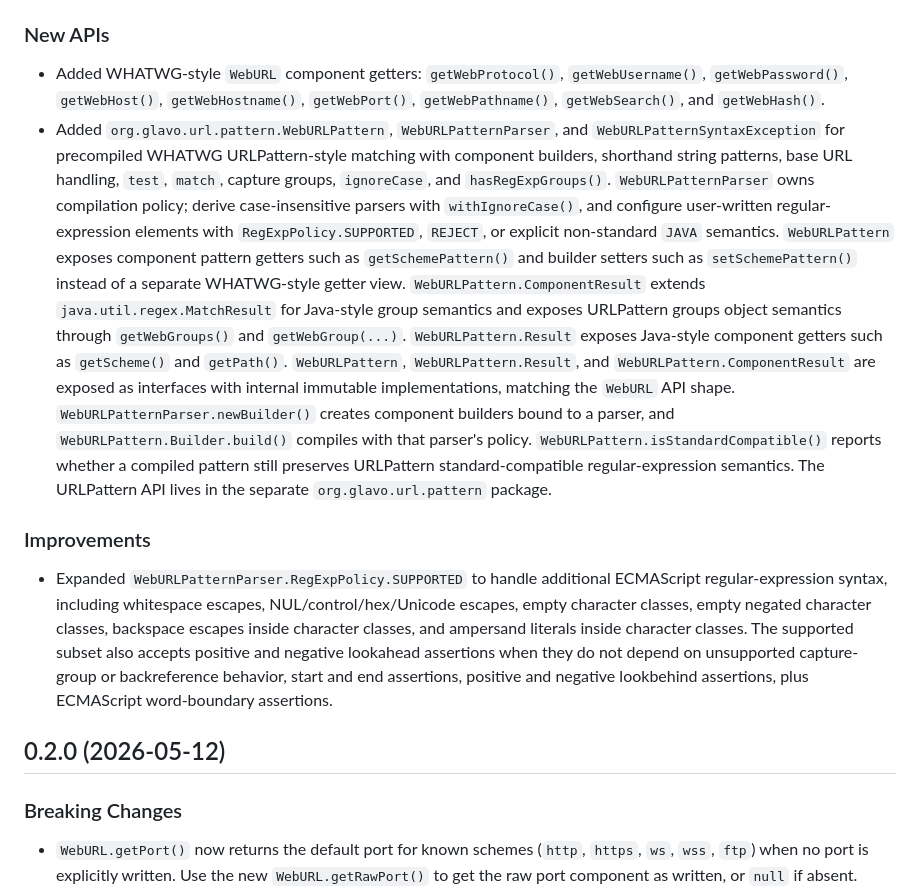
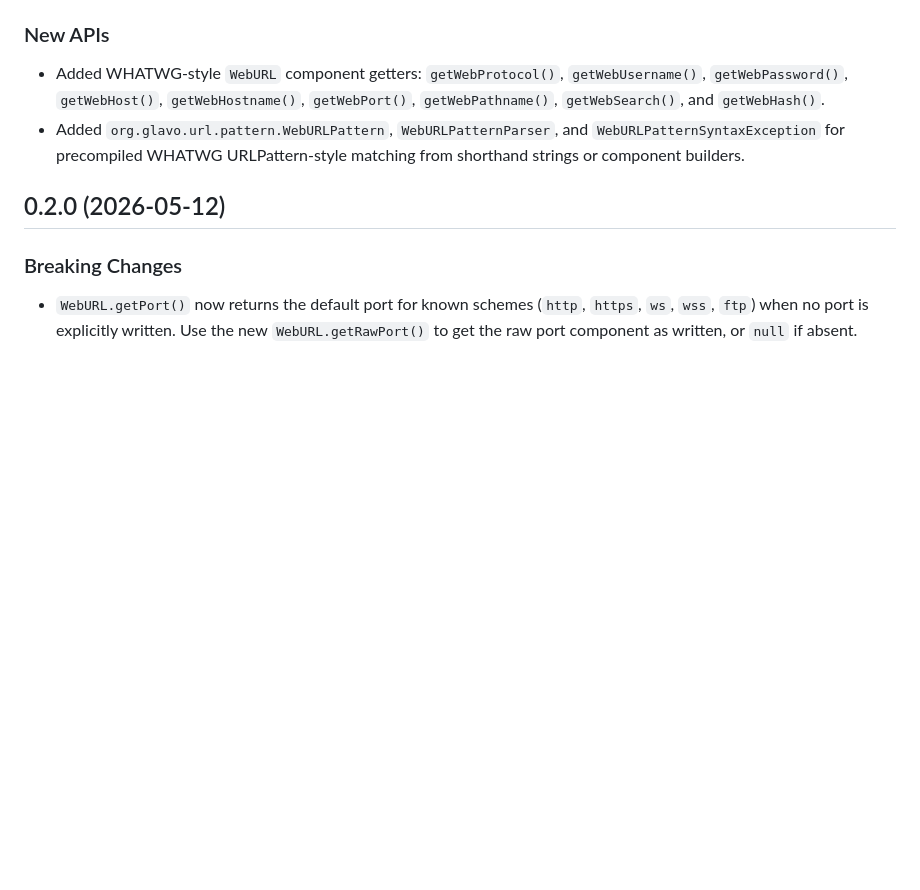
Before and after one commit to Glavo/weburl-java, a Markdown page: CHANGELOG.md, the part around the change. GitHub-like rendering; blank space fills up the shorter version.

Commit message:
Simplify unreleased URLPattern changelog entries
Assisted-by: codex:gpt-5.5

```diff
--- a/CHANGELOG.md
+++ b/CHANGELOG.md
@@ -13,32 +13,9 @@
 - Added WHATWG-style `WebURL` component getters: `getWebProtocol()`, `getWebUsername()`,
   `getWebPassword()`, `getWebHost()`, `getWebHostname()`, `getWebPort()`, `getWebPathname()`,
   `getWebSearch()`, and `getWebHash()`.
-- Added `org.glavo.url.pattern.WebURLPattern`, `WebURLPatternParser`, and `WebURLPatternSyntaxException` for precompiled WHATWG URLPattern-style
-  matching with component builders, shorthand string patterns, base URL handling, `test`, `match`,
-  capture groups, `ignoreCase`, and `hasRegExpGroups()`.
-  `WebURLPatternParser` owns compilation policy; derive case-insensitive parsers with
-  `withIgnoreCase()`, and configure user-written regular-expression elements with `RegExpPolicy.SUPPORTED`,
-  `REJECT`, or explicit non-standard `JAVA` semantics. `WebURLPattern` exposes component pattern getters such as
-  `getSchemePattern()` and builder setters such as `setSchemePattern()` instead of a separate
-  WHATWG-style getter view. `WebURLPattern.ComponentResult` extends `java.util.regex.MatchResult` for Java-style
-  group semantics and exposes URLPattern groups object semantics through `getWebGroups()` and
-  `getWebGroup(...)`. `WebURLPattern.Result` exposes Java-style component getters such as
-  `getScheme()` and `getPath()`. `WebURLPattern`, `WebURLPattern.Result`, and `WebURLPattern.ComponentResult`
-  are exposed as interfaces with internal immutable implementations, matching the `WebURL` API shape.
-  `WebURLPatternParser.newBuilder()` creates component builders bound to a parser, and
-  `WebURLPattern.Builder.build()` compiles with that parser's policy.
-  `WebURLPattern.isStandardCompatible()` reports whether a compiled pattern still preserves URLPattern
-  standard-compatible regular-expression semantics. The URLPattern API lives in the separate
-  `org.glavo.url.pattern` package.
-
-### Improvements
-
-- Expanded `WebURLPatternParser.RegExpPolicy.SUPPORTED` to handle additional ECMAScript regular-expression
-  syntax, including whitespace escapes, NUL/control/hex/Unicode escapes, empty character classes, empty
-  negated character classes, backspace escapes inside character classes, and ampersand literals inside
-  character classes. The supported subset also accepts positive and negative lookahead assertions when
-  they do not depend on unsupported capture-group or backreference behavior, start and end assertions,
-  positive and negative lookbehind assertions, plus ECMAScript word-boundary assertions.
+- Added `org.glavo.url.pattern.WebURLPattern`, `WebURLPatternParser`, and
+  `WebURLPatternSyntaxException` for precompiled WHATWG URLPattern-style matching from shorthand
+  strings or component builders.
 
 ## 0.2.0 (2026-05-12)
 
```
